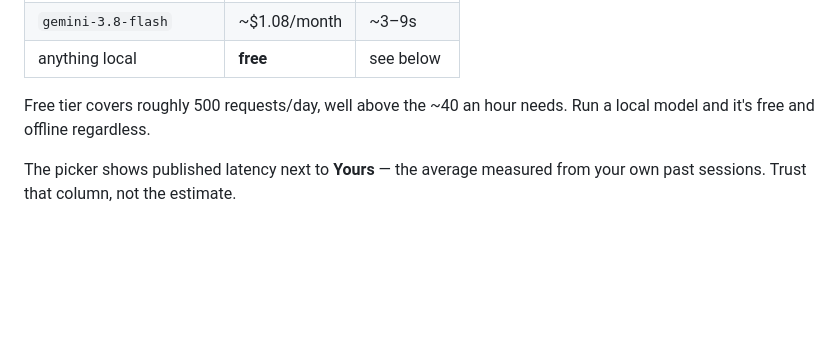
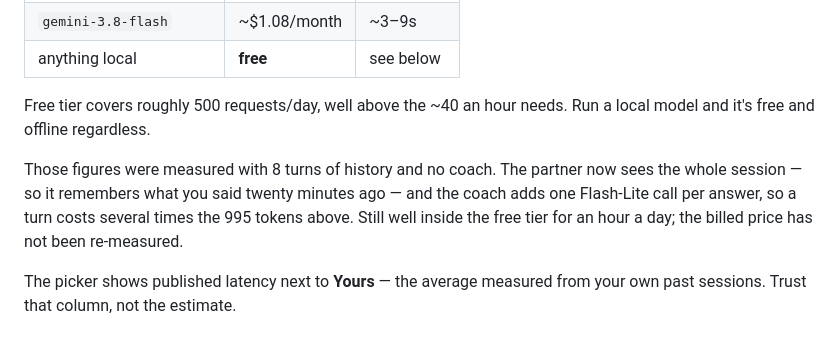
Before and after one commit to ali-aliabadi/local-voice-coach, a Markdown page: README.md, the part around the change. Rendered like a GitHub page; blank space fills up the shorter version.

Commit message:
Say which cost figures are out of date
They were measured with 8 turns of history and no coach; both have changed since.

Co-Authored-By: Claude Opus 5.5 <noreply@anthropic.com>

```diff
--- a/README.md
+++ b/README.md
@@ -148,6 +148,11 @@ Measured on a real turn: 995 input tokens, 20 output. At ~40 answers (about an h
 Free tier covers roughly 500 requests/day, well above the ~40 an hour needs. Run a local
 model and it's free and offline regardless.
 
+Those figures were measured with 8 turns of history and no coach. The partner now sees the
+whole session — so it remembers what you said twenty minutes ago — and the coach adds one
+Flash-Lite call per answer, so a turn costs several times the 995 tokens above. Still
+well inside the free tier for an hour a day; the billed price has not been re-measured.
+
 The picker shows published latency next to **Yours** — the average measured from your own
 past sessions. Trust that column, not the estimate.
 
```
